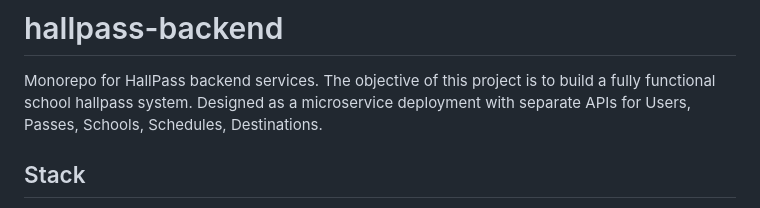
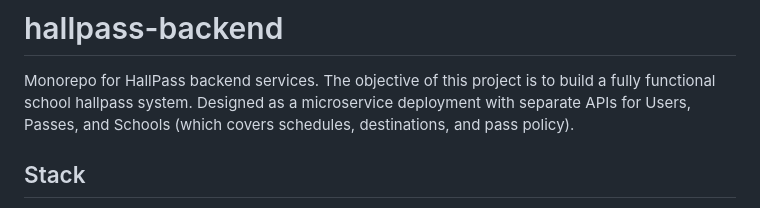
Before and after one commit to bkoch-16/hallpass-backend, a Markdown page: README.md, the part around the change. Drawn GitHub-style.

Commit message:
correct readme api list to the three actual services

```diff
--- a/README.md
+++ b/README.md
@@ -1,7 +1,7 @@
 # hallpass-backend
 
 Monorepo for HallPass backend services. The objective of this project is to build a fully functional school hallpass system.
-Designed as a microservice deployment with separate APIs for Users, Passes, Schools, Schedules, Destinations.
+Designed as a microservice deployment with separate APIs for Users, Passes, and Schools (which covers schedules, destinations, and pass policy).
 
 ## Stack
 
```
